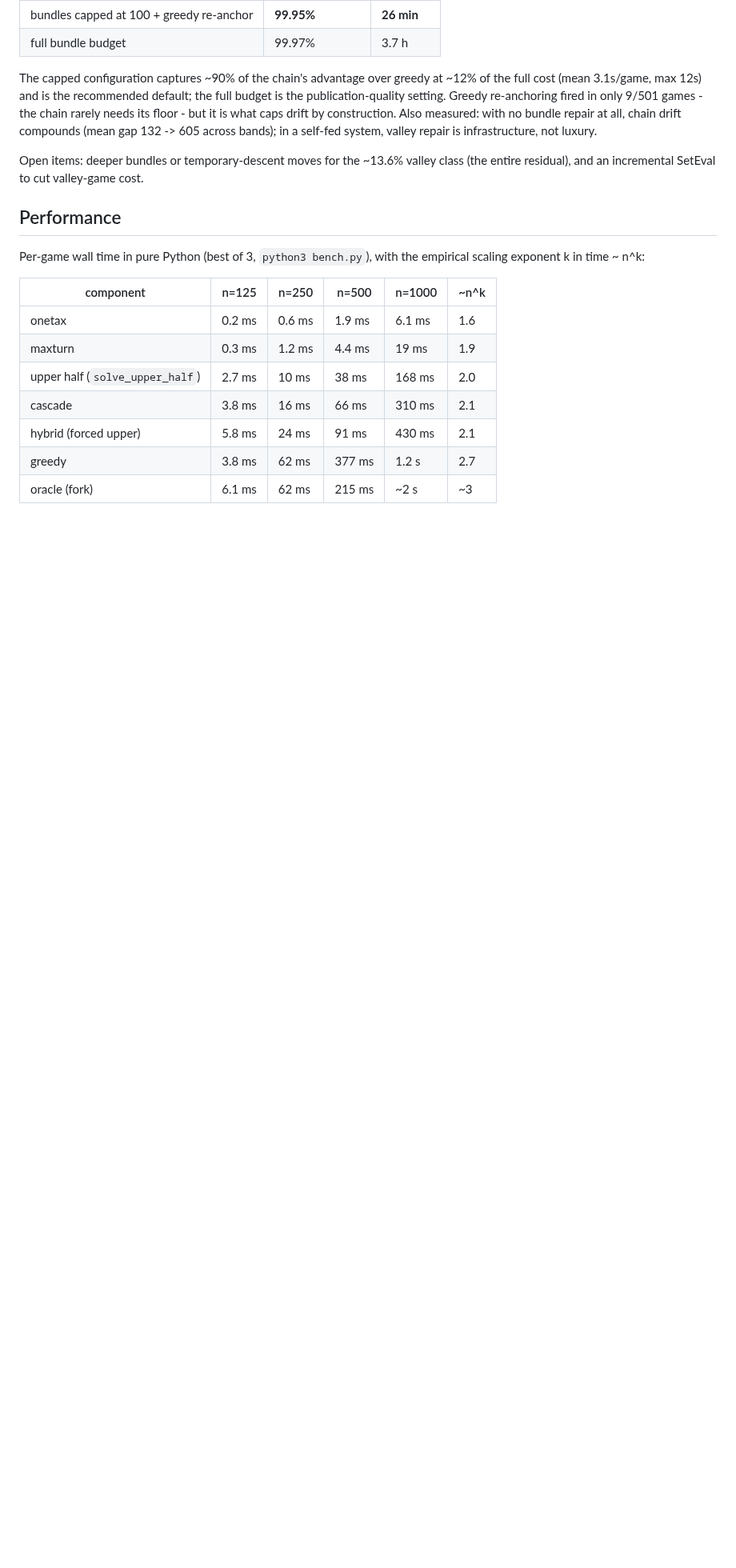
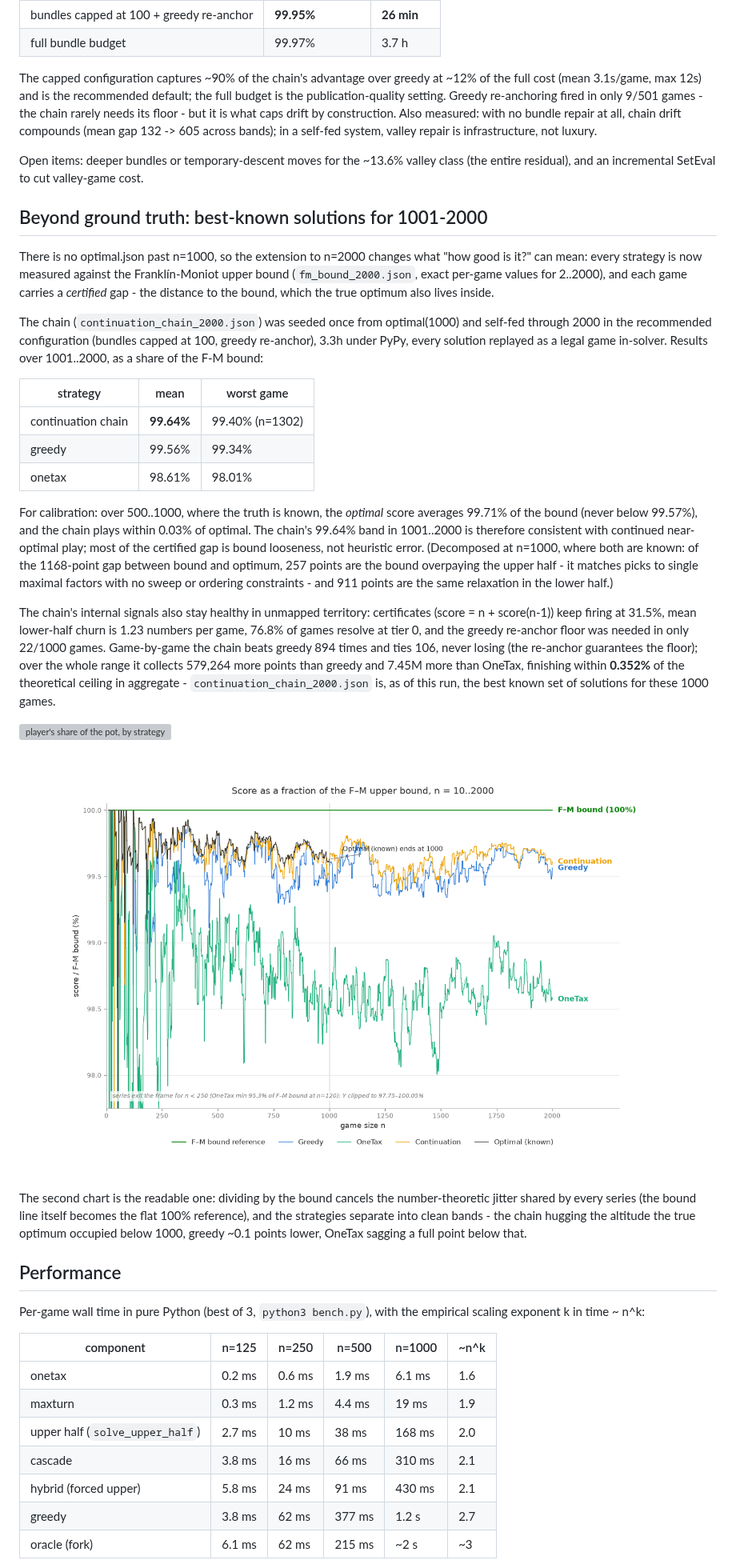
Before and after one commit to bvchess/taxman, a Markdown page: mini/README.md, the part around one of its changes. Shown at 80% size. Drawn GitHub-style; pictures changed too: mini/score_vs_bound.png (added); blank space fills up the shorter version; grey boxes are pictures that could not be loaded.

Commit message:
Extend results to n=2000: chain solutions, strategy scores, exact F-M bound
No ground truth exists past 1000, so all strategies are now measured
against the Franklin-Moniot bound, computed exactly for every game
2..2000. The continuation chain (seeded from optimal(1000), bundles
capped at 100, greedy re-anchor) holds a mean 99.64% of the bound
over 1001..2000 - the altitude the true optimum occupied below 1000 -
beating greedy in 894/1000 games and tying the rest, finishing within
0.352% of the theoretical ceiling in aggregate. These are the best
known solutions for these games. README documents the run and the
certified-gap framing; charts to follow.

Co-Authored-By: Claude Fable 5 <noreply@anthropic.com>
Claude-Session: https://claude.ai/code/session_01DgVYsUuqp7oABZfzMW2t61

```diff
--- a/mini/README.md
+++ b/mini/README.md
@@ -590,6 +590,60 @@ Open items: deeper bundles or temporary-descent moves for the ~13.6%
 valley class (the entire residual), and an incremental SetEval to cut
 valley-game cost.
 
+## Beyond ground truth: best-known solutions for 1001-2000
+
+There is no optimal.json past n=1000, so the extension to n=2000
+changes what "how good is it?" can mean: every strategy is now
+measured against the Franklín-Moniot upper bound (`fm_bound_2000.json`,
+exact per-game values for 2..2000), and each game carries a
+*certified* gap - the distance to the bound, which the true optimum
+also lives inside.
+
+The chain (`continuation_chain_2000.json`) was seeded once from
+optimal(1000) and self-fed through 2000 in the recommended
+configuration (bundles capped at 100, greedy re-anchor), 3.3h under
+PyPy, every solution replayed as a legal game in-solver.  Results
+over 1001..2000, as a share of the F-M bound:
+
+| strategy | mean | worst game |
+|---|---|---|
+| continuation chain | **99.64%** | 99.40% (n=1302) |
+| greedy | 99.56% | 99.34% |
+| onetax | 98.61% | 98.01% |
+
+For calibration: over 500..1000, where the truth is known, the
+*optimal* score averages 99.71% of the bound (never below 99.57%),
+and the chain plays within 0.03% of optimal.  The chain's 99.64%
+band in 1001..2000 is therefore consistent with continued
+near-optimal play; most of the certified gap is bound looseness, not
+heuristic error.  (Decomposed at n=1000, where both are known: of the
+1168-point gap between bound and optimum, 257 points are the bound
+overpaying the upper half - it matches picks to single maximal
+factors with no sweep or ordering constraints - and 911 points are
+the same relaxation in the lower half.)
+
+The chain's internal signals also stay healthy in unmapped territory:
+certificates (score = n + score(n-1)) keep firing at 31.5%, mean
+lower-half churn is 1.23 numbers per game, 76.8% of games resolve at
+tier 0, and the greedy re-anchor floor was needed in only 22/1000
+games.  Game-by-game the chain beats greedy 894 times and ties 106,
+never losing (the re-anchor guarantees the floor); over the whole
+range it collects 579,264 more points than greedy and 7.45M more
+than OneTax, finishing within **0.352%** of the theoretical ceiling
+in aggregate - `continuation_chain_2000.json` is, as of this run,
+the best known set of solutions for these 1000 games.
+
+![player's share of the pot, by strategy](pot_fraction.png)
+
+![score as a share of the F-M bound](score_vs_bound.png)
+
+The second chart is the readable one: dividing by the bound cancels
+the number-theoretic jitter shared by every series (the bound line
+itself becomes the flat 100% reference), and the strategies separate
+into clean bands - the chain hugging the altitude the true optimum
+occupied below 1000, greedy ~0.1 points lower, OneTax sagging a full
+point below that.
+
 ## Performance
 
 Per-game wall time in pure Python (best of 3, `python3 bench.py`), with
```
Also changed, not shown: other parts of mini/README.md (+5 -0 lines), 5 other files.
